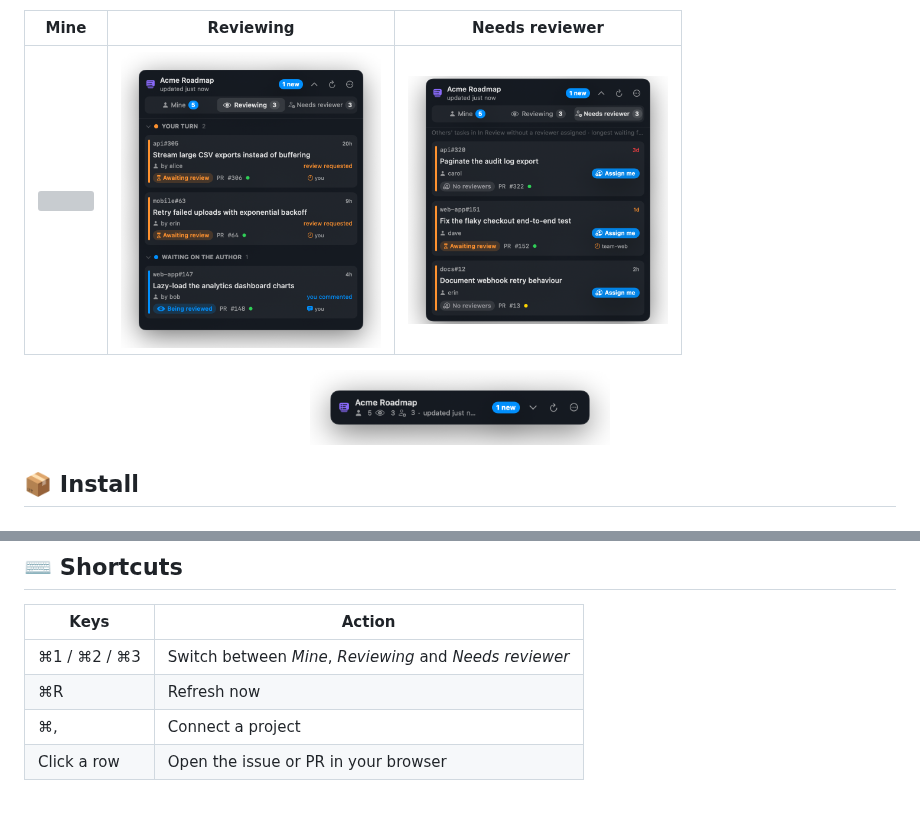
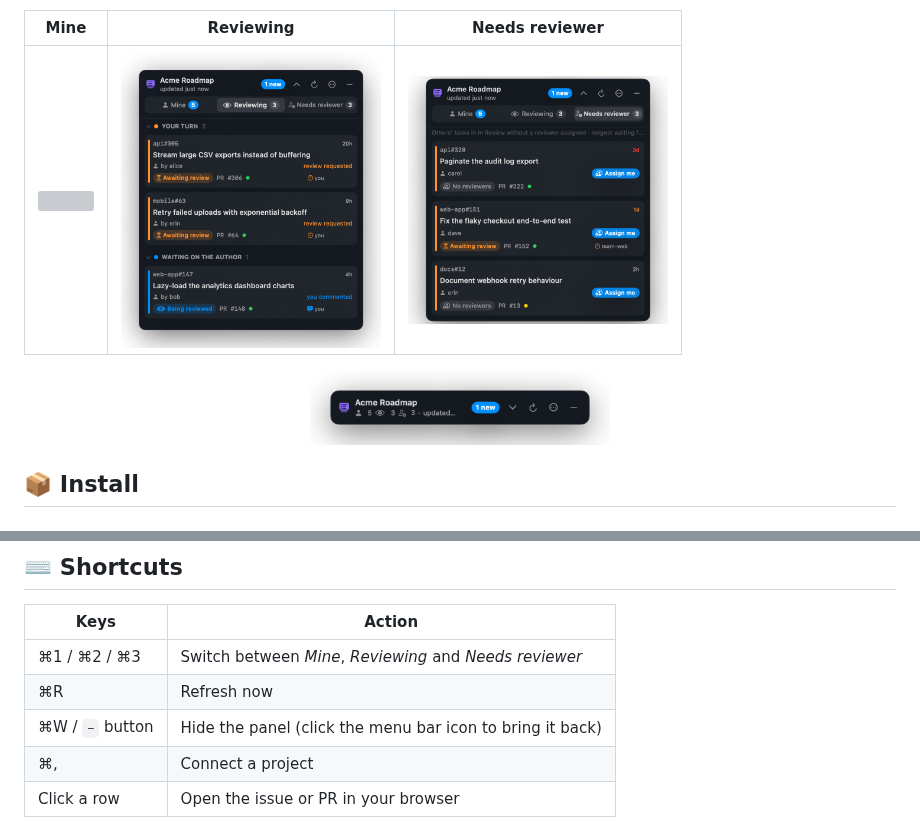
Before and after one commit to vinimcorrea/github-float, a Markdown page: README.md, 2 parts joined by grey strips. Drawn GitHub-style; pictures changed too: docs/collapsed.png, docs/needs-reviewer.png, docs/reviewing.png; blank space fills up the shorter version; grey boxes are pictures that could not be loaded.

Commit message:
feat: quick hide button in the header (closes #1)

```diff
--- a/README.md
+++ b/README.md
@@ -116,6 +116,7 @@ When you approve a task that is in the review status, GitHub Float moves it to t
 |---|---|
 | ⌘1 / ⌘2 / ⌘3 | Switch between *Mine*, *Reviewing* and *Needs reviewer* |
 | ⌘R | Refresh now |
+| ⌘W / `–` button | Hide the panel (click the menu bar icon to bring it back) |
 | ⌘, | Connect a project |
 | Click a row | Open the issue or PR in your browser |
 
```
Also changed, not shown: 4 other files.
